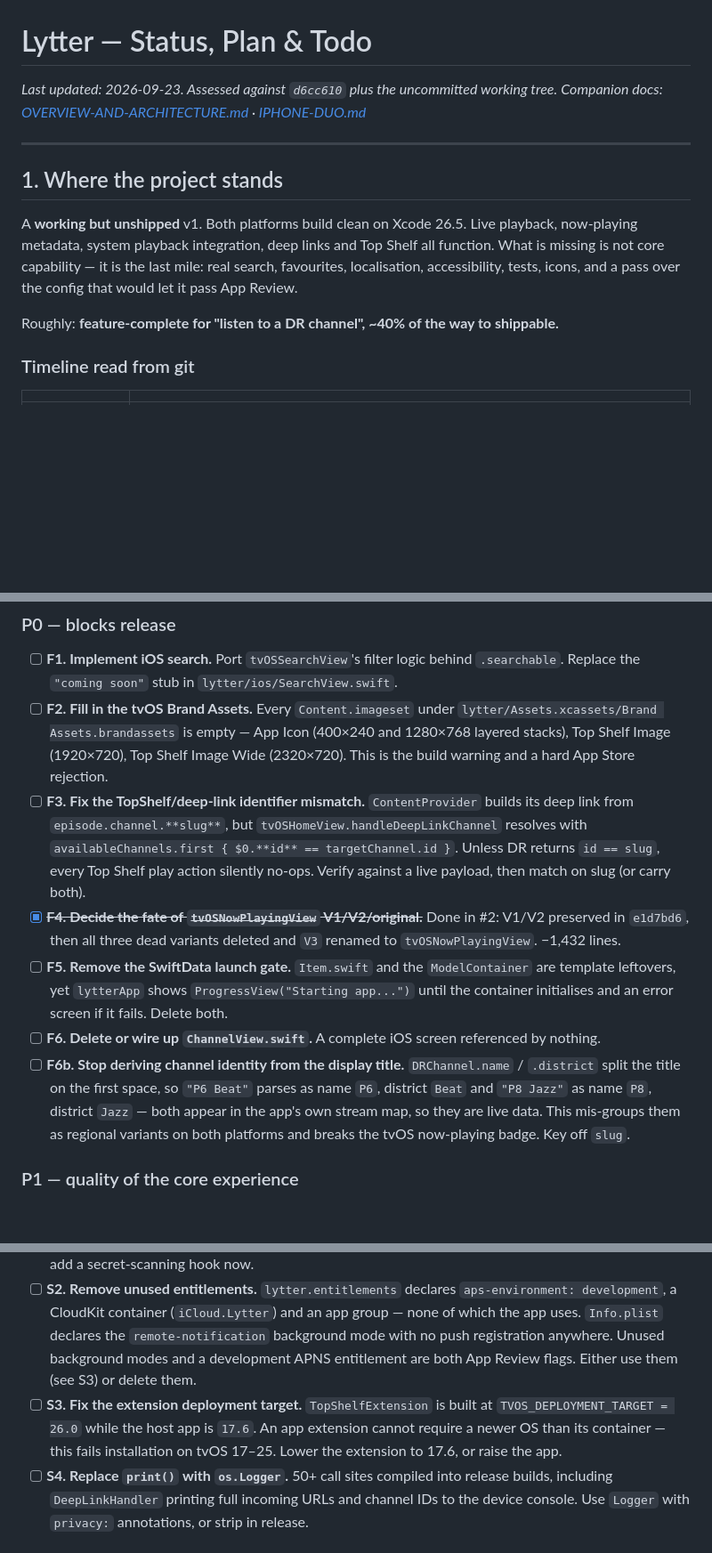
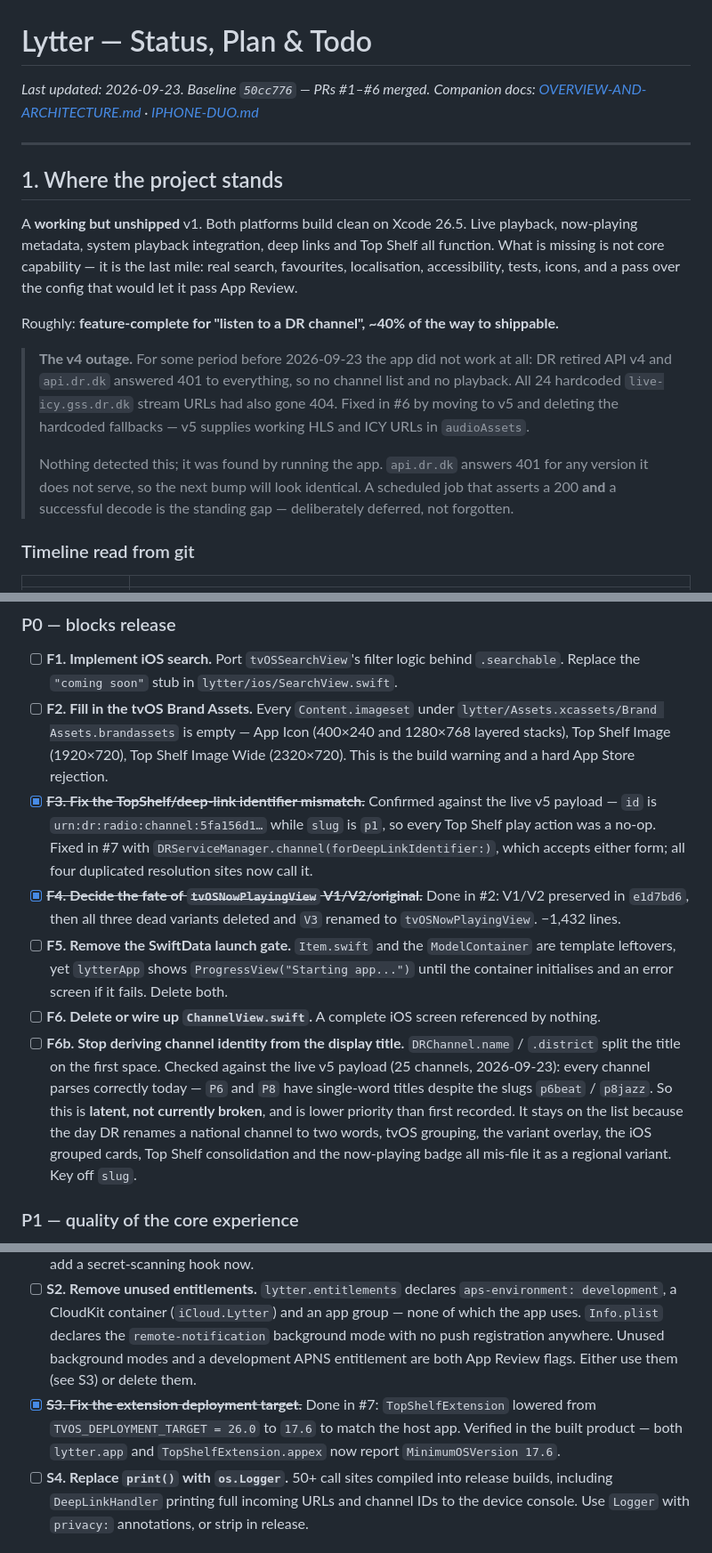
Before and after one commit to emmanuelstroem/lytter, a Markdown page: docs/ROADMAP.md, 3 parts joined by grey strips. Shown at 89% size. Rendered like a GitHub page; blank space fills up the shorter version.

```diff
--- a/docs/ROADMAP.md
+++ b/docs/ROADMAP.md
@@ -1,6 +1,6 @@
 # Lytter — Status, Plan & Todo
 
-_Last updated: 2026-09-23. Assessed against `d6cc610` plus the uncommitted working tree._
+_Last updated: 2026-09-23. Baseline `50cc776` — PRs #1–#6 merged._
 _Companion docs: [OVERVIEW-AND-ARCHITECTURE.md](OVERVIEW-AND-ARCHITECTURE.md) · [IPHONE-DUO.md](IPHONE-DUO.md)_
 
 ---
@@ -14,6 +14,17 @@ localisation, accessibility, tests, icons, and a pass over the config that would
 pass App Review.
 
 Roughly: **feature-complete for "listen to a DR channel", ~40% of the way to shippable.**
+
+> **The v4 outage.** For some period before 2026-09-23 the app did not work at all: DR
+> retired API v4 and `api.dr.dk` answered 401 to everything, so no channel list and no
+> playback. All 24 hardcoded `live-icy.gss.dr.dk` stream URLs had also gone 404. Fixed in
+> #6 by moving to v5 and deleting the hardcoded fallbacks — v5 supplies working HLS and ICY
+> URLs in `audioAssets`.
+>
+> Nothing detected this; it was found by running the app. `api.dr.dk` answers 401 for any
+> version it does not serve, so the next bump will look identical. A scheduled job that
+> asserts a 200 **and** a successful decode is the standing gap — deliberately deferred,
+> not forgotten.
 
 ### Timeline read from git
 
@@ -130,11 +143,11 @@ Four phases. Phase 0 is the "stop the bleeding" set; nothing ships without it.
       `lytter/Assets.xcassets/Brand Assets.brandassets` is empty — App Icon (400×240 and
       1280×768 layered stacks), Top Shelf Image (1920×720), Top Shelf Image Wide
       (2320×720). This is the build warning and a hard App Store rejection.
-- [ ] **F3. Fix the TopShelf/deep-link identifier mismatch.** `ContentProvider` builds
-      its deep link from `episode.channel.**slug**`, but `tvOSHomeView.handleDeepLinkChannel`
-      resolves with `availableChannels.first { $0.**id** == targetChannel.id }`. Unless DR
-      returns `id == slug`, every Top Shelf play action silently no-ops. Verify against a
-      live payload, then match on slug (or carry both).
+- [x] ~~**F3. Fix the TopShelf/deep-link identifier mismatch.**~~ Confirmed against the
+      live v5 payload — `id` is `urn:dr:radio:channel:5fa156d1…` while `slug` is `p1`, so
+      every Top Shelf play action was a no-op. Fixed in #7 with
+      `DRServiceManager.channel(forDeepLinkIdentifier:)`, which accepts either form; all
+      four duplicated resolution sites now call it.
 - [x] ~~**F4. Decide the fate of `tvOSNowPlayingView` V1/V2/original.**~~ Done in #2:
       V1/V2 preserved in `e1d7bd6`, then all three dead variants deleted and `V3` renamed
       to `tvOSNowPlayingView`. −1,432 lines.
@@ -144,10 +157,13 @@ Four phases. Phase 0 is the "stop the bleeding" set; nothing ships without it.
 - [ ] **F6. Delete or wire up `ChannelView.swift`.** A complete iOS screen referenced by
       nothing.
 - [ ] **F6b. Stop deriving channel identity from the display title.** `DRChannel.name` /
-      `.district` split the title on the first space, so `"P6 Beat"` parses as name `P6`,
-      district `Beat` and `"P8 Jazz"` as name `P8`, district `Jazz` — both appear in the
-      app's own stream map, so they are live data. This mis-groups them as regional variants
-      on both platforms and breaks the tvOS now-playing badge. Key off `slug`.
+      `.district` split the title on the first space. Checked against the live v5 payload
+      (25 channels, 2026-09-23): every channel parses correctly today — `P6` and `P8` have
+      single-word titles despite the slugs `p6beat` / `p8jazz`. So this is **latent, not
+      currently broken**, and is lower priority than first recorded. It stays on the list
+      because the day DR renames a national channel to two words, tvOS grouping, the
+      variant overlay, the iOS grouped cards, Top Shelf consolidation and the now-playing
+      badge all mis-file it as a regional variant. Key off `slug`.
 
 ### P1 — quality of the core experience
 
@@ -198,10 +214,10 @@ Four phases. Phase 0 is the "stop the bleeding" set; nothing ships without it.
       background mode with no push registration anywhere. Unused background modes and a
       development APNS entitlement are both App Review flags. Either use them (see S3) or
       delete them.
-- [ ] **S3. Fix the extension deployment target.** `TopShelfExtension` is built at
-      `TVOS_DEPLOYMENT_TARGET = 26.0` while the host app is `17.6`. An app extension cannot
-      require a newer OS than its container — this fails installation on tvOS 17–25. Lower
-      the extension to 17.6, or raise the app.
+- [x] ~~**S3. Fix the extension deployment target.**~~ Done in #7: `TopShelfExtension`
+      lowered from `TVOS_DEPLOYMENT_TARGET = 26.0` to `17.6` to match the host app. Verified
+      in the built product — both `lytter.app` and `TopShelfExtension.appex` now report
+      `MinimumOSVersion 17.6`.
 - [ ] **S4. Replace `print()` with `os.Logger`.** 50+ call sites compiled into release
       builds, including `DeepLinkHandler` printing full incoming URLs and channel IDs to the
       device console. Use `Logger` with `privacy:` annotations, or strip in release.
```
Also changed, not shown: other parts of docs/ROADMAP.md (+6 -4 lines), docs/OVERVIEW-AND-ARCHITECTURE.md (+10 -8 lines).
